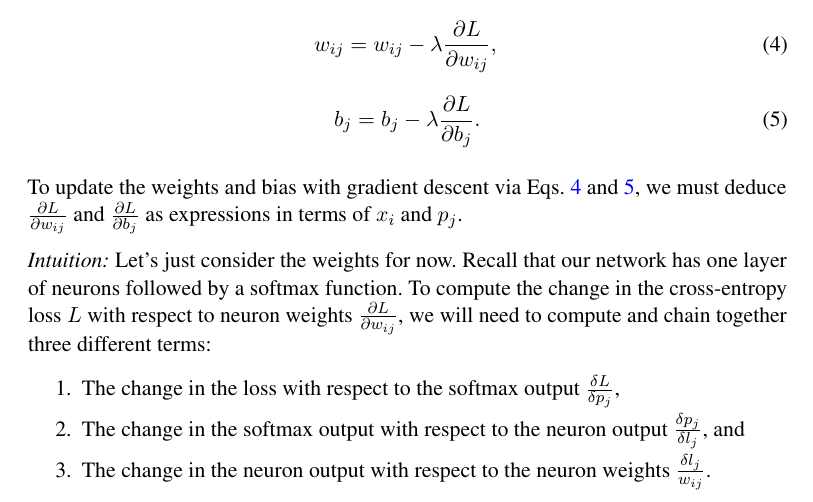
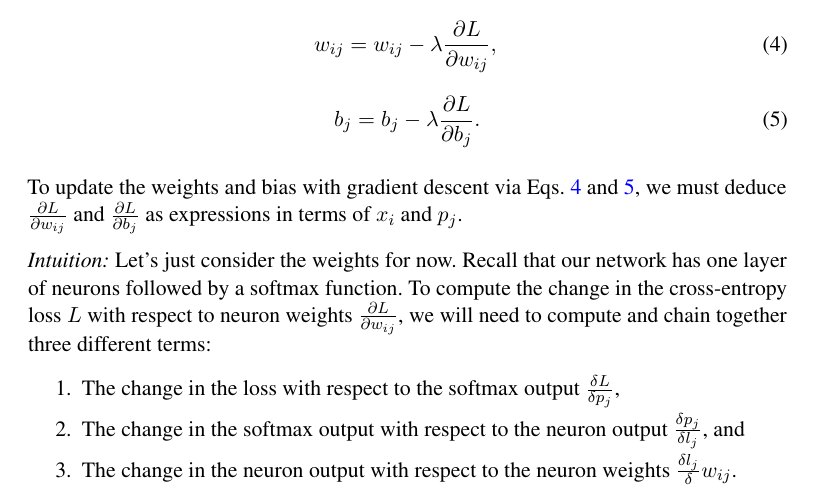
Before and after one commit to BrownCSCI1430/Homework5_CNNs_Template, a LaTeX problem sheet (questions/Homework5_Questions_Template.tex): part of page 14 of 17, cut so that both start at the same text. Compiled offline with pdfLaTeX.

Commit message:
Updated questions pdf

```diff
--- a/questions/Homework5_Questions_Template.tex
+++ b/questions/Homework5_Questions_Template.tex
@@ -536,7 +536,7 @@ To update the weights and bias with gradient descent via Eqs.~\ref{eq:graddesc_u
 \partopsep0em
 \item The change in the loss with respect to the softmax output $\frac{\delta L}{\delta p_j}$,
 \item The change in the softmax output with respect to the neuron output $\frac{\delta p_j}{\delta l_j}$, and
-\item The change in the neuron output with respect to the neuron weights $\frac{\delta l_j}{w_{ij}}$.
+\item The change in the neuron output with respect to the neuron weights $\frac{\delta l_j}\delta w_{ij}}$.
 \end{enumerate}
 We must derive each individually, and then formulate the final term via the chain rule. The biases follow in a similar fashion.
 
```
Also changed, not shown: questions/Homework5_Questions_Template.pdf.
